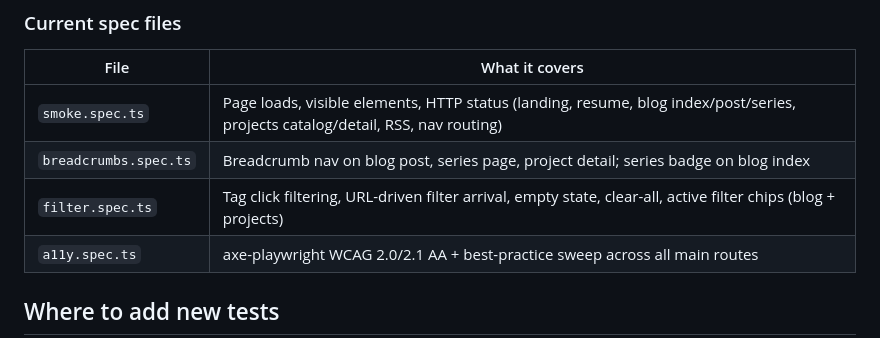
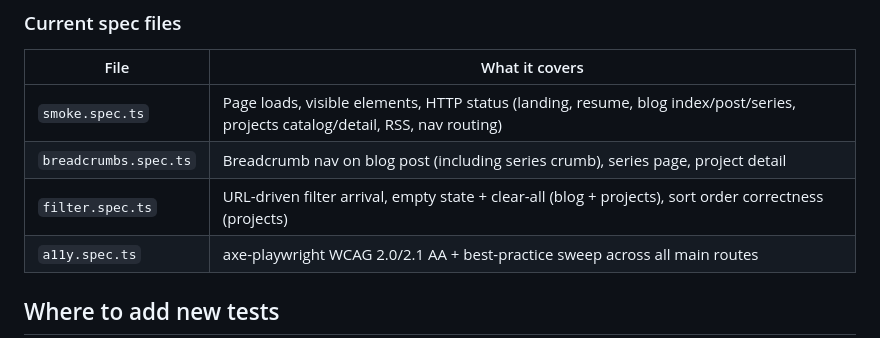
Before and after one commit to n8srumsey/nathanrumsey.dev, a Markdown page: .claude/rules/testing.md, the part around the change. Drawn GitHub-style.

Commit message:
docs(test-conventions): update spec table to reflect new test files

```diff
--- a/.claude/rules/testing.md
+++ b/.claude/rules/testing.md
@@ -26,8 +26,8 @@
 | File | What it covers |
 |---|---|
 | `smoke.spec.ts` | Page loads, visible elements, HTTP status (landing, resume, blog index/post/series, projects catalog/detail, RSS, nav routing) |
-| `breadcrumbs.spec.ts` | Breadcrumb nav on blog post, series page, project detail; series badge on blog index |
-| `filter.spec.ts` | Tag click filtering, URL-driven filter arrival, empty state, clear-all, active filter chips (blog + projects) |
+| `breadcrumbs.spec.ts` | Breadcrumb nav on blog post (including series crumb), series page, project detail |
+| `filter.spec.ts` | URL-driven filter arrival, empty state + clear-all (blog + projects), sort order correctness (projects) |
 | `a11y.spec.ts` | axe-playwright WCAG 2.0/2.1 AA + best-practice sweep across all main routes |
 
 ## Where to add new tests
```
